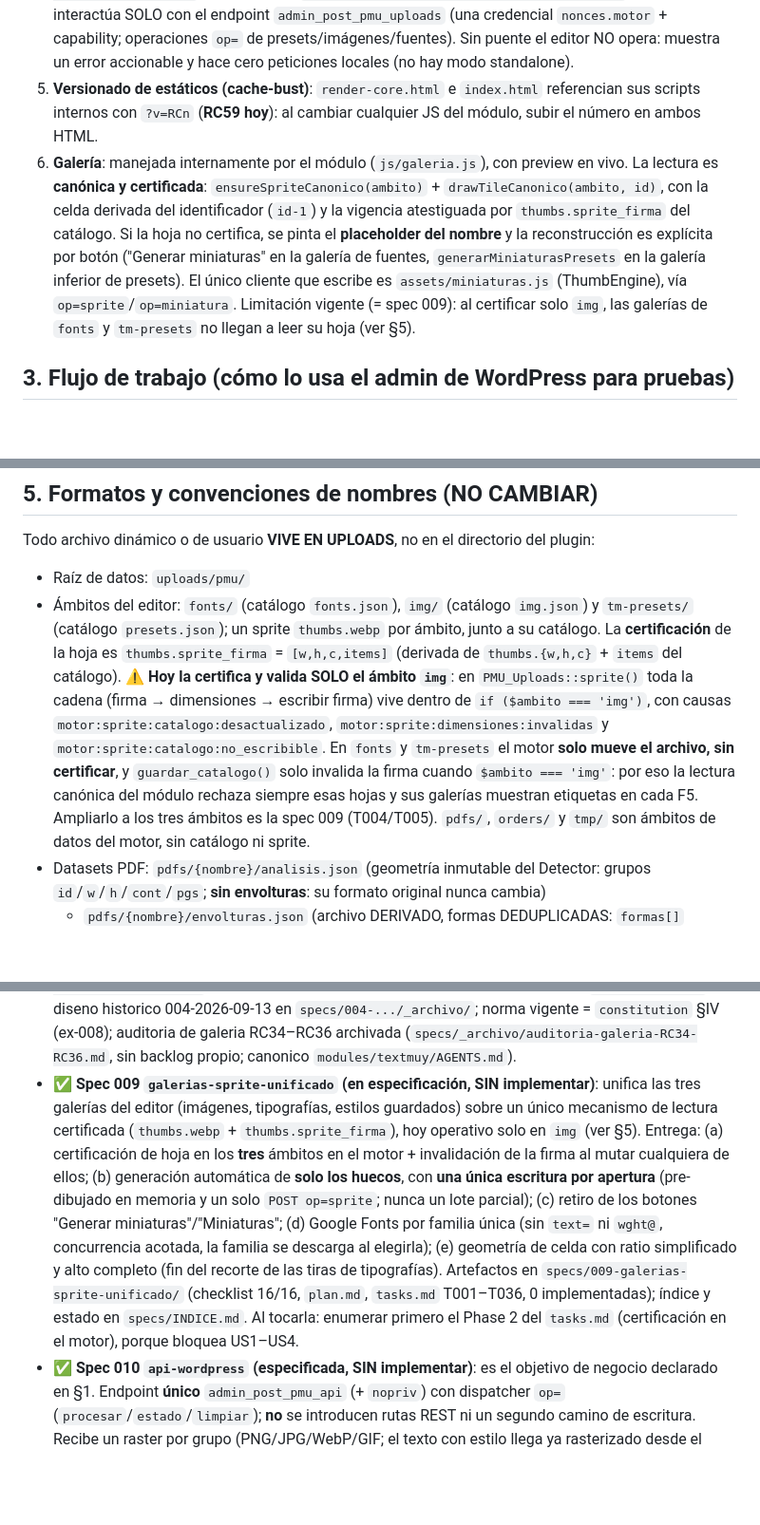
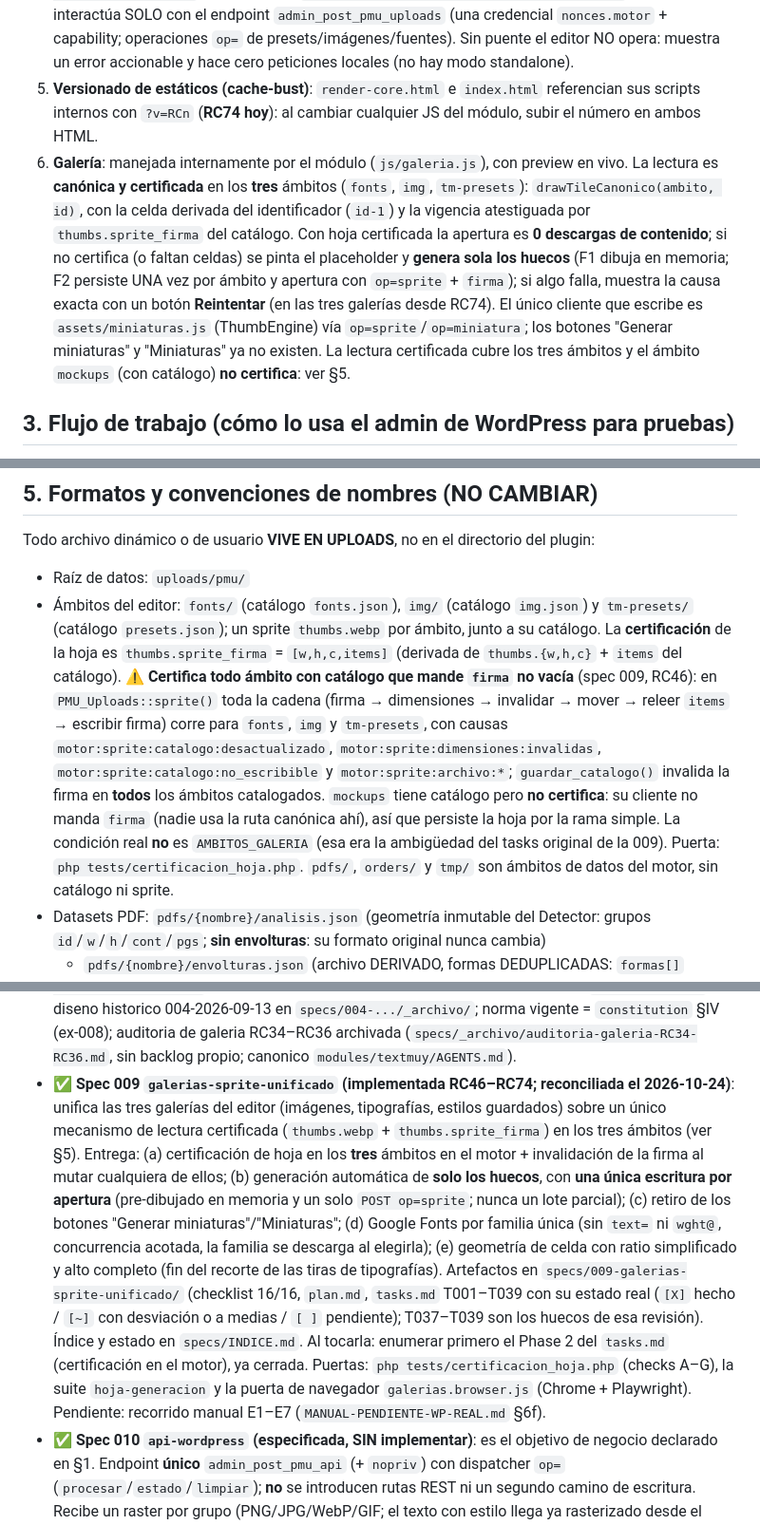
Before and after one commit to muyunicos/PersonalizadorPDF, a Markdown page: AGENTS.md, 3 parts joined by grey strips. Shown at 95% size. GitHub-like rendering; blank space fills up the shorter version.

```diff
--- a/AGENTS.md
+++ b/AGENTS.md
@@ -228,17 +228,19 @@ El plugin NO conoce los internos de TextMuy. Consume un contrato público:
    `op=` de presets/imágenes/fuentes). Sin puente el editor NO opera: muestra un
    error accionable y hace cero peticiones locales (no hay modo standalone).
 5. **Versionado de estáticos (cache-bust)**: `render-core.html` e `index.html` referencian
-   sus scripts internos con `?v=RCn` (**RC59 hoy**): al cambiar cualquier JS del módulo,
+   sus scripts internos con `?v=RCn` (**RC74 hoy**): al cambiar cualquier JS del módulo,
    subir el número en ambos HTML.
 6. **Galería**: manejada internamente por el módulo (`js/galeria.js`), con preview en vivo.
-   La lectura es **canónica y certificada**: `ensureSpriteCanonico(ambito)` +
+   La lectura es **canónica y certificada** en los **tres** ámbitos (`fonts`, `img`, `tm-presets`):
    `drawTileCanonico(ambito, id)`, con la celda derivada del identificador (`id-1`) y la
-   vigencia atestiguada por `thumbs.sprite_firma` del catálogo. Si la hoja no certifica, se
-   pinta el **placeholder del nombre** y la reconstrucción es explícita por botón
-   ("Generar miniaturas" en la galería de fuentes, `generarMiniaturasPresets` en la galería
-   inferior de presets). El único cliente que escribe es `assets/miniaturas.js` (ThumbEngine),
-   vía `op=sprite`/`op=miniatura`. Limitación vigente (= spec 009): al certificar solo `img`,
-   las galerías de `fonts` y `tm-presets` no llegan a leer su hoja (ver §5).
+   vigencia atestiguada por `thumbs.sprite_firma` del catálogo. Con hoja certificada la apertura
+   es **0 descargas de contenido**; si no certifica (o faltan celdas) se
+   pinta el placeholder y **genera sola los huecos** (F1 dibuja en memoria; F2 persiste UNA vez
+   por ámbito y apertura con `op=sprite` + `firma`); si algo falla, muestra la causa exacta
+   con un botón **Reintentar** (en las tres galerías desde RC74). El único cliente que escribe
+   es `assets/miniaturas.js` (ThumbEngine) vía `op=sprite`/`op=miniatura`; los botones "Generar
+   miniaturas" y "Miniaturas" ya no existen. La lectura certificada cubre los tres ámbitos y
+   el ámbito `mockups` (con catálogo) **no certifica**: ver §5.
 
 ## 3. Flujo de trabajo (cómo lo usa el admin de WordPress para pruebas)
 
@@ -341,13 +343,14 @@ Todo archivo dinámico o de usuario **VIVE EN UPLOADS**, no en el directorio del
   `tm-presets/` (catálogo `presets.json`); un sprite `thumbs.webp` por ámbito, junto a su
   catálogo. La **certificación** de la hoja es `thumbs.sprite_firma` = `[w,h,c,items]`
   (derivada de `thumbs.{w,h,c}` + `items` del catálogo).
-  ⚠️ **Hoy la certifica y valida SOLO el ámbito `img`**: en `PMU_Uploads::sprite()` toda la
-  cadena (firma → dimensiones → escribir firma) vive dentro de `if ($ambito === 'img')`, con
-  causas `motor:sprite:catalogo:desactualizado`, `motor:sprite:dimensiones:invalidas` y
-  `motor:sprite:catalogo:no_escribible`. En `fonts` y `tm-presets` el motor **solo mueve el
-  archivo, sin certificar**, y `guardar_catalogo()` solo invalida la firma cuando `$ambito ===
-  'img'`: por eso la lectura canónica del módulo rechaza siempre esas hojas y sus galerías
-  muestran etiquetas en cada F5. Ampliarlo a los tres ámbitos es la spec 009 (T004/T005).
+  ⚠️ **Certifica todo ámbito con catálogo que mande `firma` no vacía** (spec 009, RC46): en `PMU_Uploads::sprite()` toda la
+  cadena (firma → dimensiones → invalidar → mover → releer `items` → escribir firma) corre para
+  `fonts`, `img` y `tm-presets`, con causas `motor:sprite:catalogo:desactualizado`,
+  `motor:sprite:dimensiones:invalidas`, `motor:sprite:catalogo:no_escribible` y `motor:sprite:archivo:*`;
+  `guardar_catalogo()` invalida la firma en **todos** los ámbitos catalogados. `mockups` tiene
+  catálogo pero **no certifica**: su cliente no manda `firma` (nadie usa la ruta canónica ahí),
+  así que persiste la hoja por la rama simple. La condición real **no** es `AMBITOS_GALERIA`
+  (esa era la ambigüedad del tasks original de la 009). Puerta: `php tests/certificacion_hoja.php`.
   `pdfs/`, `orders/` y `tmp/` son ámbitos de datos del motor, sin catálogo ni sprite.
 - Datasets PDF: `pdfs/{nombre}/analisis.json` (geometría inmutable del Detector: grupos
   `id`/`w`/`h`/`cont`/`pgs`; **sin envolturas**: su formato original nunca cambia)
@@ -586,10 +589,10 @@ Todo archivo dinámico o de usuario **VIVE EN UPLOADS**, no en el directorio del
   `specs/004-.../_archivo/`; norma vigente = `constitution` §IV (ex-008); auditoria
   de galeria RC34–RC36 archivada (`specs/_archivo/auditoria-galeria-RC34-RC36.md`,
   sin backlog propio; canonico `modules/textmuy/AGENTS.md`).
-- ✅ **Spec 009 `galerias-sprite-unificado` (en especificación, SIN implementar)**: unifica
+- ✅ **Spec 009 `galerias-sprite-unificado` (implementada RC46–RC74; reconciliada el 2026-10-24)**: unifica
   las tres galerías del editor (imágenes, tipografías, estilos guardados) sobre un único
-  mecanismo de lectura certificada (`thumbs.webp` + `thumbs.sprite_firma`), hoy operativo
-  solo en `img` (ver §5). Entrega: (a) certificación de hoja en los **tres** ámbitos en el
+  mecanismo de lectura certificada (`thumbs.webp` + `thumbs.sprite_firma`) en los tres
+  ámbitos (ver §5). Entrega: (a) certificación de hoja en los **tres** ámbitos en el
   motor + invalidación de la firma al mutar cualquiera de ellos; (b) generación automática
   de **solo los huecos**, con **una única escritura por apertura** (pre-dibujado en memoria y
   un solo `POST op=sprite`; nunca un lote parcial); (c) retiro de los botones "Generar
@@ -597,8 +600,8 @@ Todo archivo dinámico o de usuario **VIVE EN UPLOADS**, no en el directorio del
   concurrencia acotada, la familia se descarga al elegirla); (e) geometría de celda con
   ratio simplificado y alto completo (fin del recorte de las tiras de tipografías).
   Artefactos en `specs/009-galerias-sprite-unificado/` (checklist 16/16, `plan.md`, `tasks.md`
-  T001–T036, 0 implementadas); índice y estado en `specs/INDICE.md`. Al tocarla: enumerar
-  primero el Phase 2 del `tasks.md` (certificación en el motor), porque bloquea US1–US4.
+  T001–T039 con su estado real (`[X]` hecho / `[~]` con desviación o a medias / `[ ]` pendiente); T037–T039 son los huecos de esa revisión). Índice y estado en `specs/INDICE.md`. Al tocarla: enumerar
+  primero el Phase 2 del `tasks.md` (certificación en el motor), ya cerrada. Puertas: `php tests/certificacion_hoja.php` (checks A–G), la suite `hoja-generacion` y la puerta de navegador `galerias.browser.js` (Chrome + Playwright). Pendiente: recorrido manual E1–E7 (`MANUAL-PENDIENTE-WP-REAL.md` §6f).
 - ✅ **Spec 010 `api-wordpress` (especificada, SIN implementar)**: es el objetivo de negocio
   declarado en §1. Endpoint **único** `admin_post_pmu_api` (+ `nopriv`) con dispatcher `op=`
   (`procesar`/`estado`/`limpiar`); **no** se introducen rutas REST ni un segundo camino de
```
Also changed, not shown: other parts of AGENTS.md (+5 -5 lines), specs/INDICE.md (+2 -2 lines), specs/MANUAL-PENDIENTE-WP-REAL.md (+25 -0 lines).
